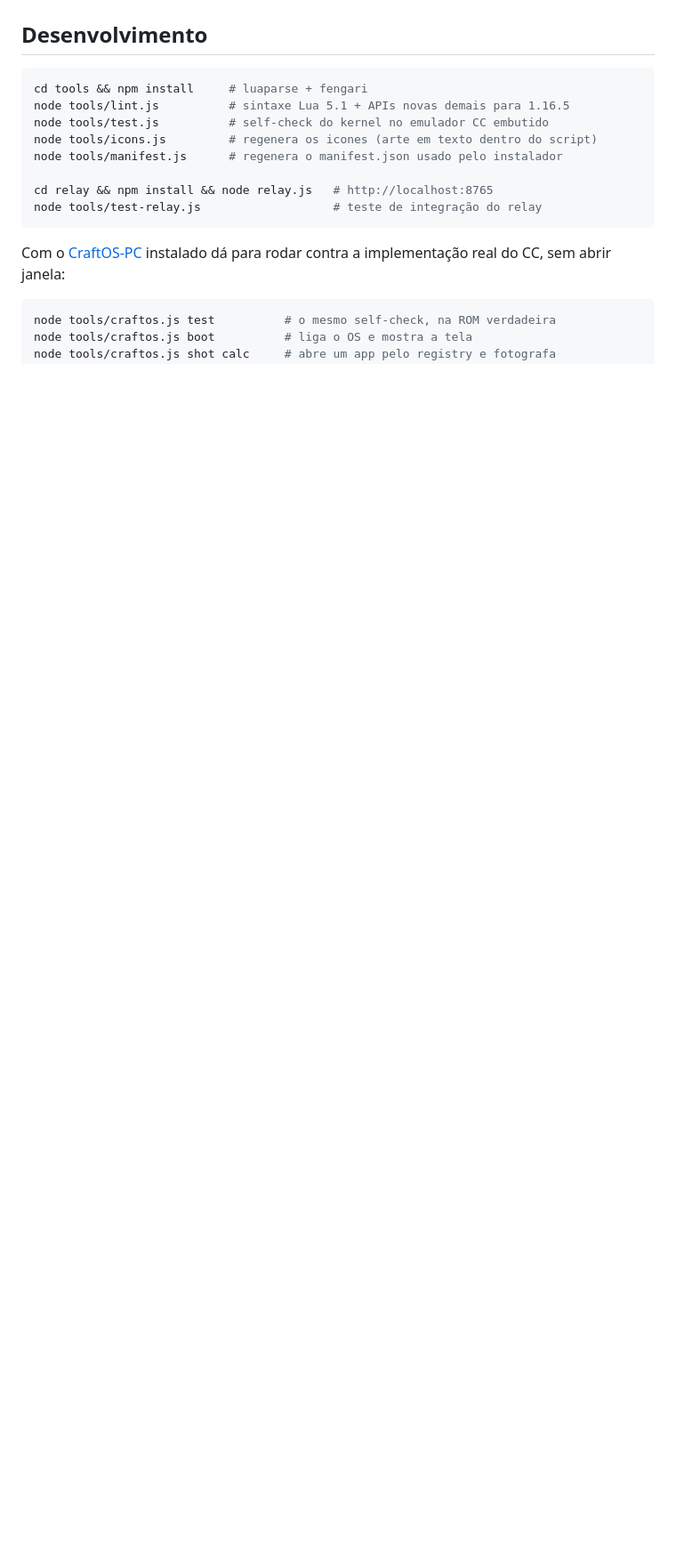
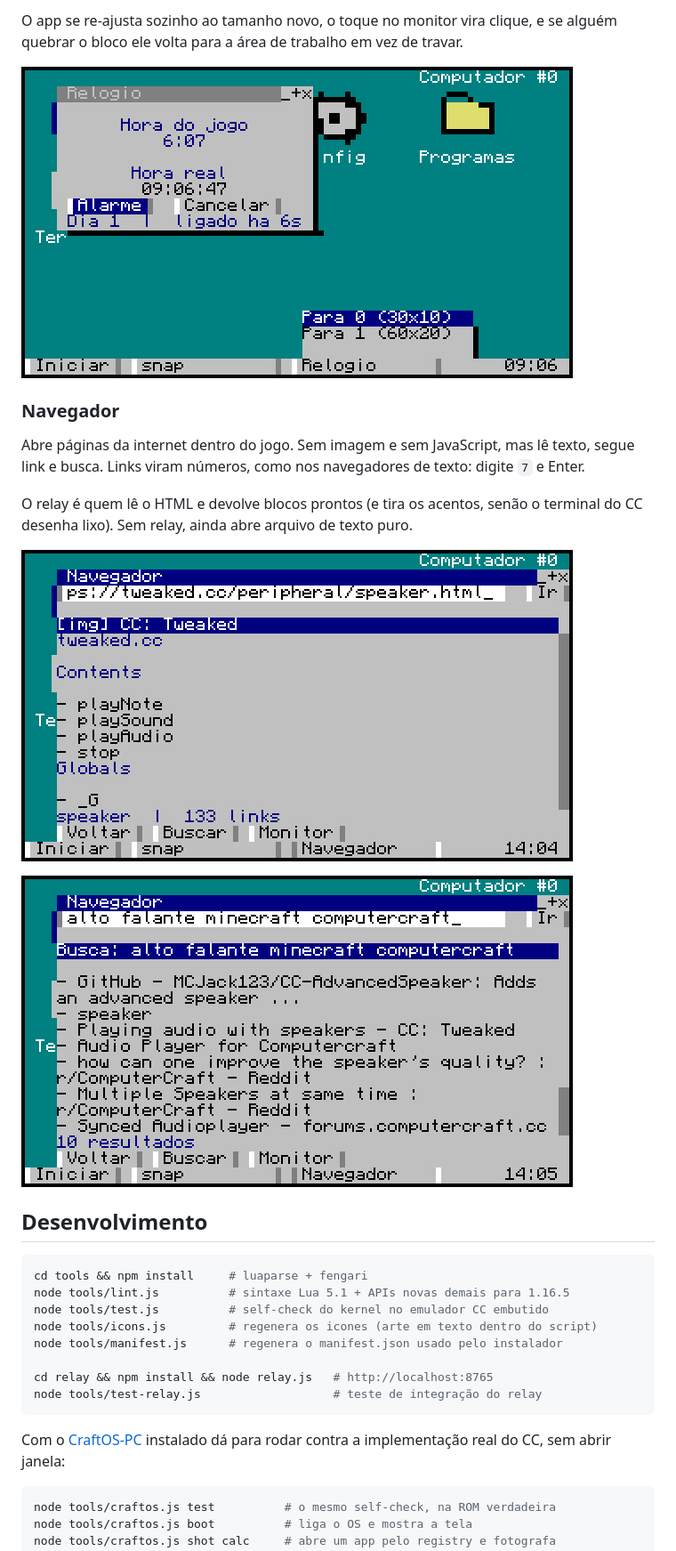
Before and after one commit to NoobDetonator/mosaic-os, a Markdown page: README.md, the part around one of its changes. Shown at 89% size. Rendered like a GitHub page; pictures changed too: docs/img/busca.png (added), docs/img/navegador.png (added); blank space fills up the shorter version.

````diff
--- a/README.md
+++ b/README.md
@@ -165,3 +181,20 @@ computador in-game direto.
+O app se re-ajusta sozinho ao tamanho novo, o toque no monitor vira clique, e se alguém quebrar o
+bloco ele volta para a área de trabalho em vez de travar.
+
+![Enviar para monitor](docs/img/monitor.png)
+
+### Navegador
+
+Abre páginas da internet dentro do jogo. Sem imagem e sem JavaScript, mas lê texto, segue link e
+busca. Links viram números, como nos navegadores de texto: digite `7` e Enter.
+
+O relay é quem lê o HTML e devolve blocos prontos (e tira os acentos, senão o terminal do CC
+desenha lixo). Sem relay, ainda abre arquivo de texto puro.
+
+![Navegador](docs/img/navegador.png)
+
+![Busca](docs/img/busca.png)
+
 ## Desenvolvimento
 
 ```bash
````
Also changed, not shown: other parts of README.md (+16 -0 lines), CLAUDE.md (+11 -0 lines), PLANO-rede-som-telas.md (+58 -1 lines), os/docs/10-som-e-musica.md (added, +68 -0 lines), os/docs/11-telas-e-monitores.md (added, +64 -0 lines), os/docs/12-navegador.md (added, +69 -0 lines), 8 other files.
